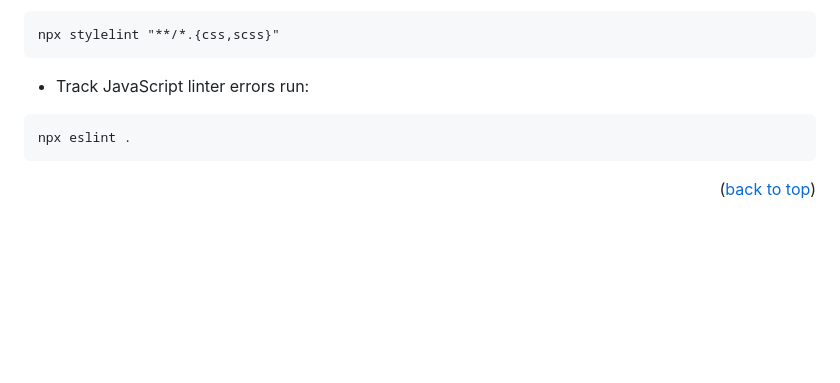
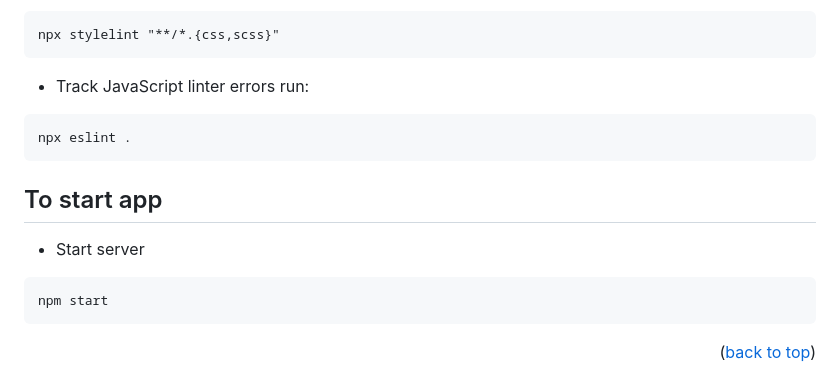
Before and after one commit to Eccb7/Leaderboard, a Markdown page: README.md, the part around the change. Rendered like a GitHub page; blank space fills up the shorter version.

````diff
--- a/README.md
+++ b/README.md
@@ -119,6 +119,13 @@ npx stylelint "**/*.{css,scss}"
 npx eslint .
 ```
 
+## To start app
+
+- Start server
+```
+npm start
+```
+
 <p align="right">(<a href="#readme-top">back to top</a>)</p>
 
 <!-- AUTHOR -->
````
